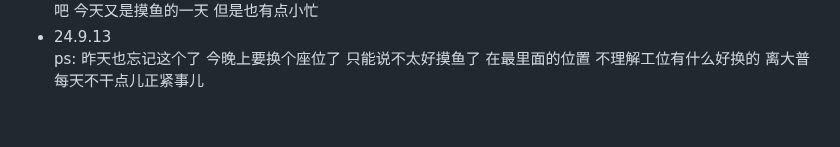
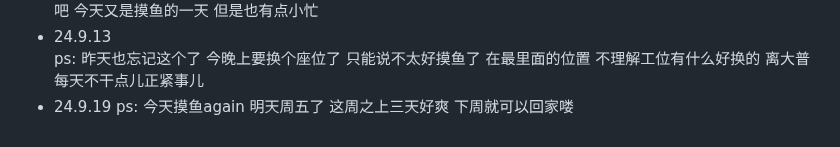
Before and after one commit to plutodemon/learn-tree, a Markdown page: daily/daily.md, the part around the change. Rendered like a GitHub page.

```diff
--- a/daily/daily.md
+++ b/daily/daily.md
@@ -91,3 +91,5 @@
   今天又是摸鱼的一天 但是也有点小忙
 - 24.9.13
   ps: 昨天也忘记这个了 今晚上要换个座位了 只能说不太好摸鱼了 在最里面的位置 不理解工位有什么好换的 离大普 每天不干点儿正紧事儿
+- 24.9.19
+  ps: 今天摸鱼again 明天周五了 这周之上三天好爽 下周就可以回家喽
```
